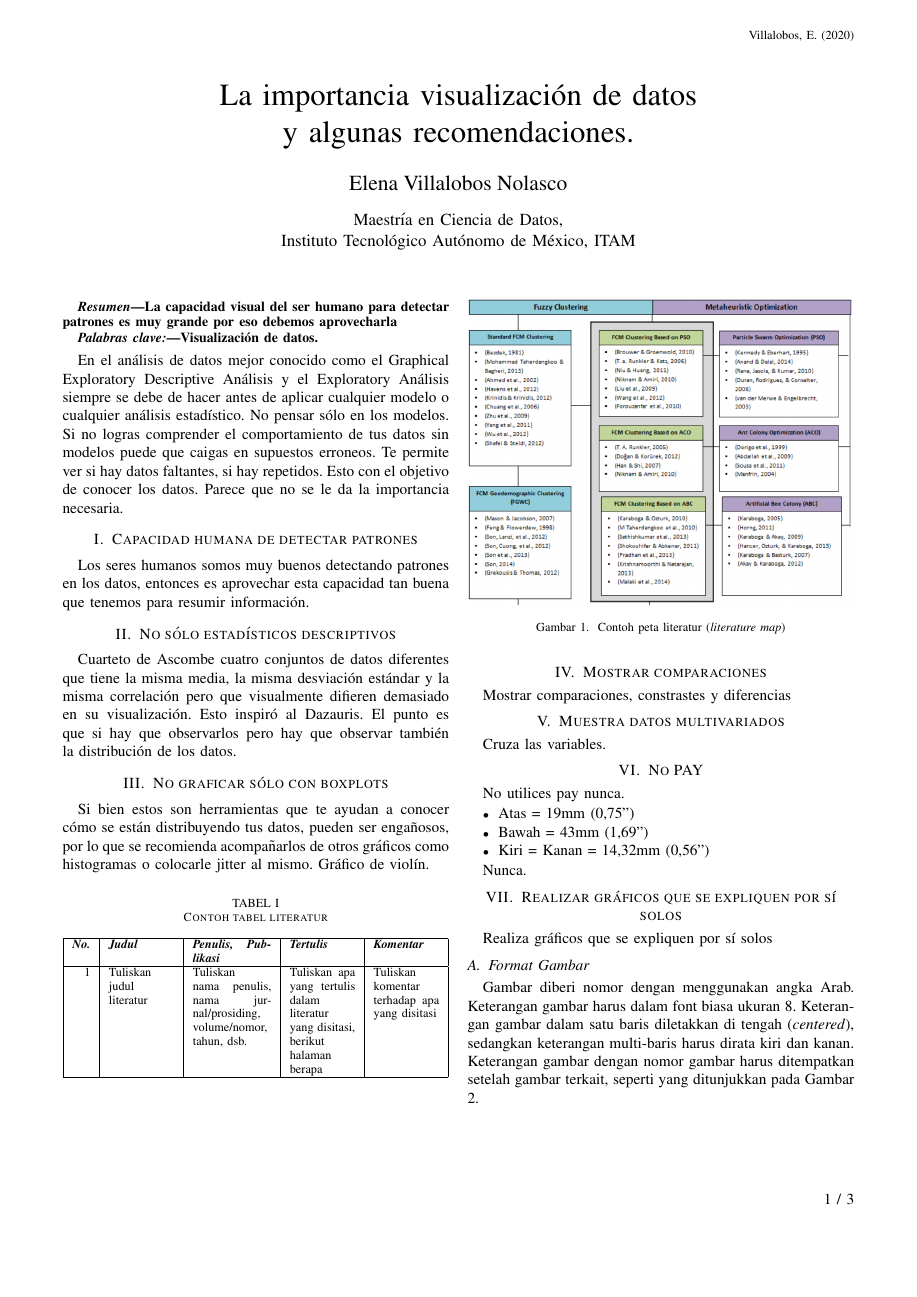
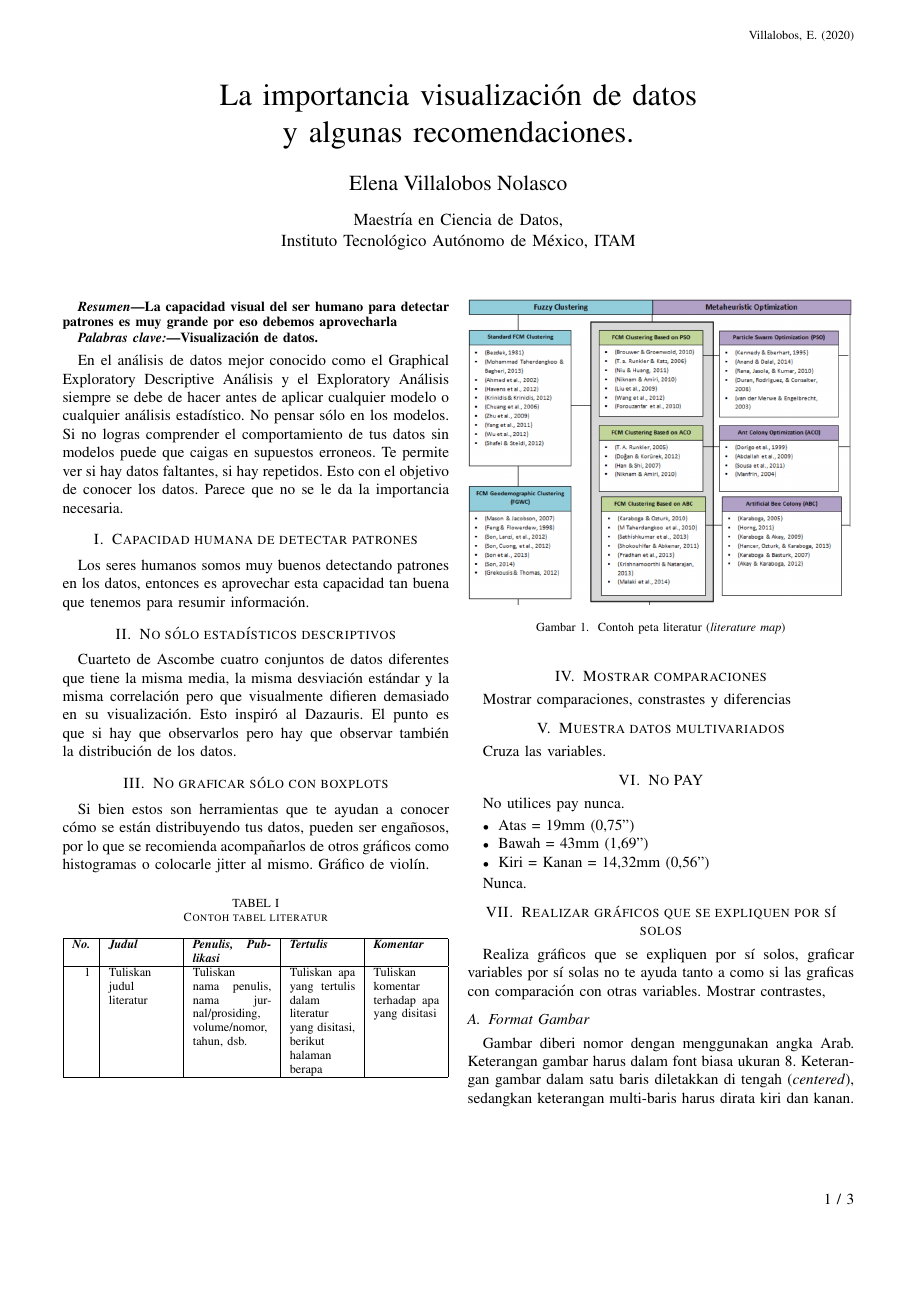
Before and after one commit to ElenaVillano/Visual_Recomendations_Article, a LaTeX paper (Final_SMAE_Elena_Villalobos.tex): page 1 of 3. Compiled offline with pdfLaTeX; a missing font is replaced by an installed copy or a similar font; a LaTeX package or settings file that is missing is left out.

```diff
--- a/Proposal.tex
+++ b/Final_SMAE_Elena_Villalobos.tex
@@ -117,7 +117,9 @@
 \section{Realizar gráficos que se expliquen por sí solos}
 
 
-Realiza gráficos que se expliquen por sí solos
+Realiza gráficos que se expliquen por sí solos, graficar variables por sí solas no te ayuda tanto a como si las graficas con comparación con otras variables. Mostrar contrastes,
+
+
 \subsection{Format Gambar}
 
 	Gambar diberi nomor dengan menggunakan angka Arab. Keterangan gambar harus dalam font biasa ukuran 8. Keterangan gambar dalam satu baris diletakkan di tengah (\textit{centered}), sedangkan keterangan multi-baris harus dirata kiri dan kanan. Keterangan gambar dengan nomor gambar harus ditempatkan setelah gambar terkait, seperti yang ditunjukkan pada Gambar \ref{fig_sample}.
```
Also changed, not shown: Final_SMAE_Elena_Villalobos.bib (renamed from Proposal.bib), Final_SMAE_Elena_Villalobos.pdf (added), Proposal.pdf (deleted).
